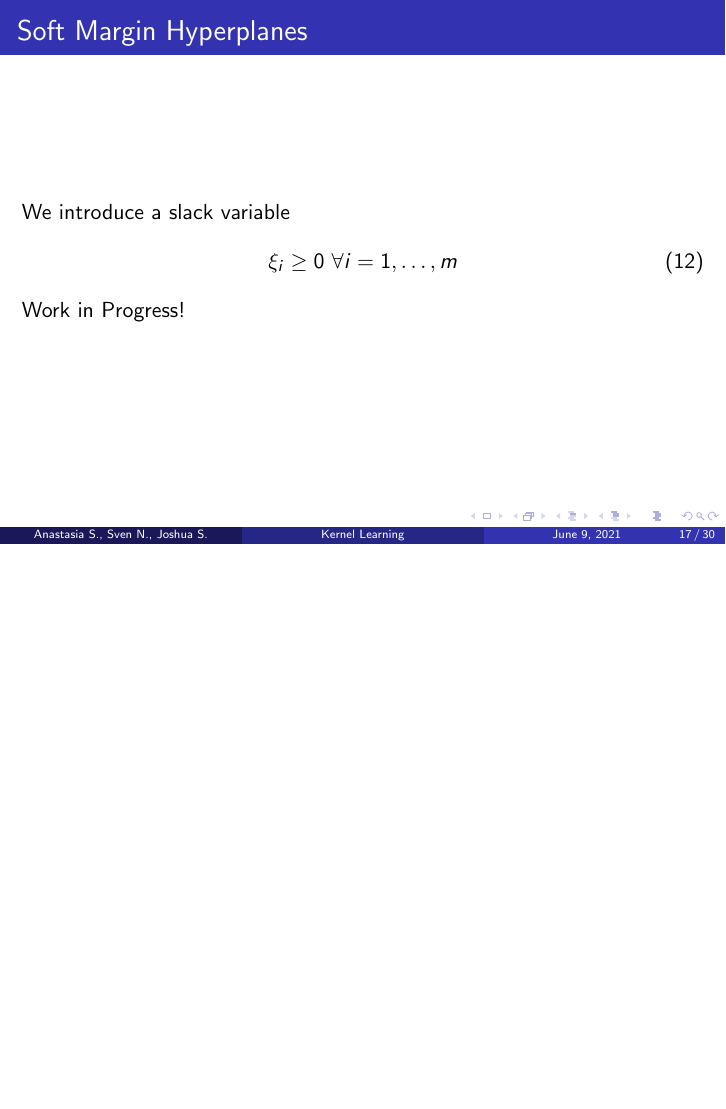
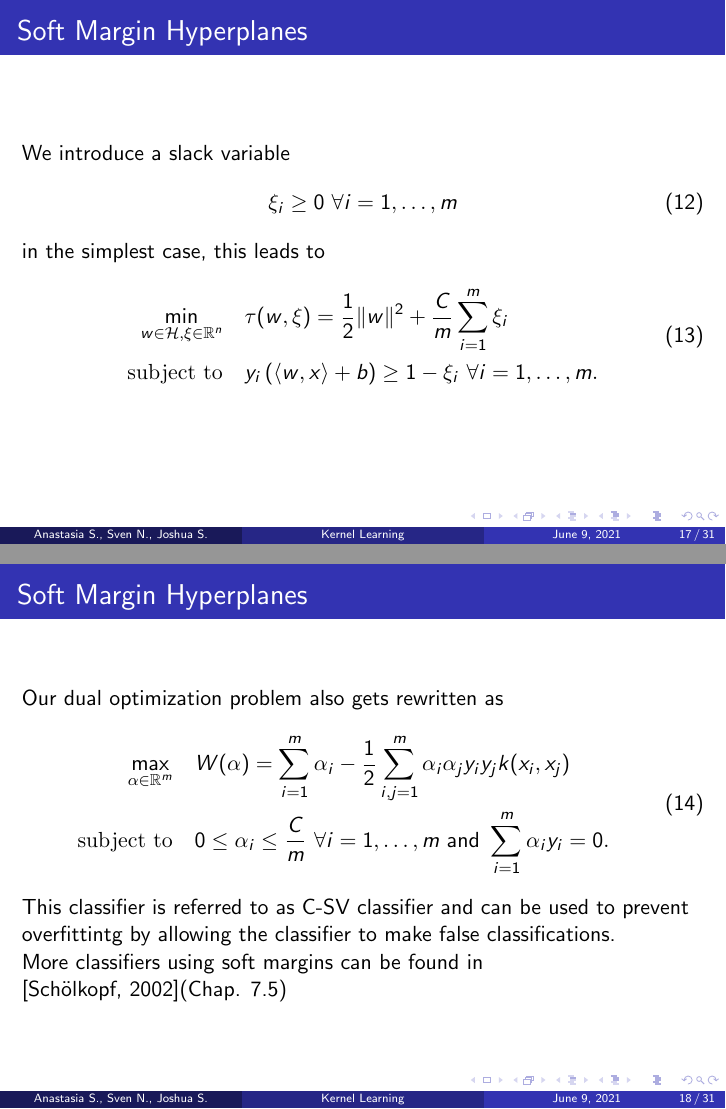
Before and after one commit to JoshuaSimon/Kernel-Learning, LaTeX slides (presentation/kernel_learning.tex): page 17 of 30 before the commit and pages 17 and 18 of 31 after it, the two joined at a grey line, the shorter picture padded with empty space. Compiled offline with pdfLaTeX.

Commit message:
added soft margin slides

```diff
--- a/presentation/kernel_learning.tex
+++ b/presentation/kernel_learning.tex
@@ -298,7 +298,26 @@ Otto-Friedrich-University Bamberg \\ % Your institution for the title page
 	\begin{equation}
 		\xi_{ i } \geq 0 \text{ } \forall i = {1, \dots, m}
 	\end{equation}
-	Work in Progress!
+	in the simplest case, this leads to
+	\begin{equation}
+		\begin{aligned}
+			\min_{w \in \mathcal{H}, \xi \in \mathbb{R}^{n}} \quad & \tau (w, \xi) = \frac{1}{2} \lVert w \rVert^2 + \frac{C}{m} \sum_{i=1}^{m} \xi_{i} \\
+			\textrm{subject to} \quad & y_{i} \left( \langle w,x \rangle + b \right) \geq 1 - \xi_{i} \text{ } \forall i = {1, \dots, m}.
+		\end{aligned}
+	\end{equation}
+\end{frame}
+
+\begin{frame}{}
+	\frametitle{Soft Margin Hyperplanes}
+	Our dual optimization problem also gets rewritten as
+    \begin{equation} \label{eq:6}
+	\begin{aligned}
+		\max_{\alpha \in \mathbb{R}^m} \quad & W(\alpha) = \sum_{i=1}^{m} \alpha_i - \frac{1}{2} \sum_{i,j=1}^{m} \alpha_i \alpha_j y_i y_j k(x_i, x_j) \\
+		\textrm{subject to} \quad & 0 \leq \alpha_i \leq \frac{C}{m} \text{ } \forall i = {1, \dots, m} \text{ and } \sum_{i=1}^{m} \alpha_i y_i = 0.
+	\end{aligned}
+	\end{equation}
+	This classifier is referred to as C-SV classifier and can be used to prevent overfittintg by allowing the classifier to make false classifications. \\
+	More classifiers using soft margins can be found in \cite{Schoelkopf}(Chap. 7.5)
 \end{frame}
 
 \begin{frame}{}
```
Also changed, not shown: presentation/kernel_learning.pdf.
